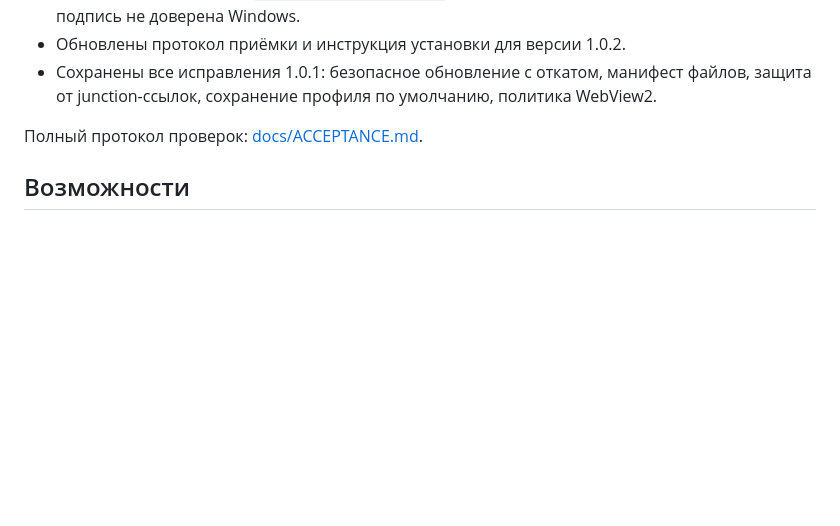
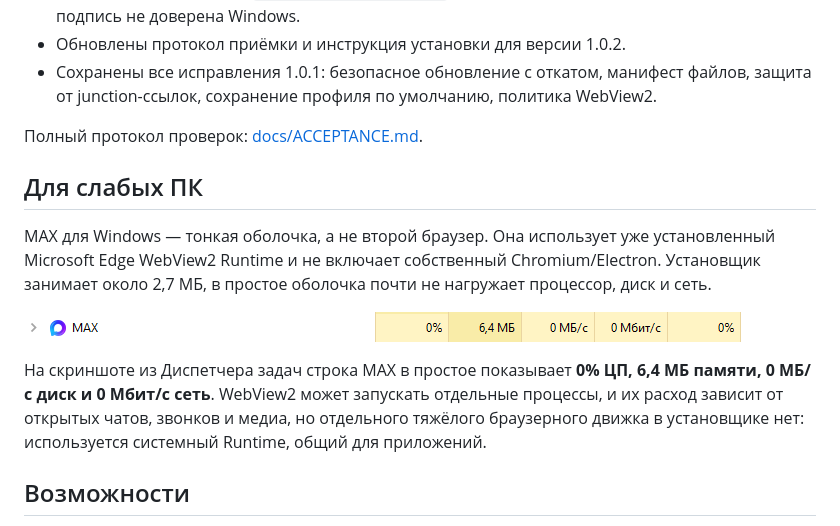
Before and after one commit to Hyndex322/max-web-desktop, a Markdown page: README.md, the part around the change. Rendered like a GitHub page; pictures changed too: docs/resource-usage.png (added); blank space fills up the shorter version.

Commit message:
MAX 1.0.2: страница о работе на слабых ПК и скриншот ресурсов

```diff
--- a/README.md
+++ b/README.md
@@ -23,6 +23,14 @@
 - Сохранены все исправления 1.0.1: безопасное обновление с откатом, манифест файлов, защита от junction-ссылок, сохранение профиля по умолчанию, политика WebView2.
 
 Полный протокол проверок: [docs/ACCEPTANCE.md](docs/ACCEPTANCE.md).
+
+## Для слабых ПК
+
+MAX для Windows — тонкая оболочка, а не второй браузер. Она использует уже установленный Microsoft Edge WebView2 Runtime и не включает собственный Chromium/Electron. Установщик занимает около 2,7 МБ, в простое оболочка почти не нагружает процессор, диск и сеть.
+
+![MAX в Диспетчере задач](docs/resource-usage.png)
+
+На скриншоте из Диспетчера задач строка MAX в простое показывает **0% ЦП, 6,4 МБ памяти, 0 МБ/с диск и 0 Мбит/с сеть**. WebView2 может запускать отдельные процессы, и их расход зависит от открытых чатов, звонков и медиа, но отдельного тяжёлого браузерного движка в установщике нет: используется системный Runtime, общий для приложений.
 
 ## Возможности
 
```
Also changed, not shown: docs/RELEASE-1.0.2.md (+15 -0 lines), 3 other files.
